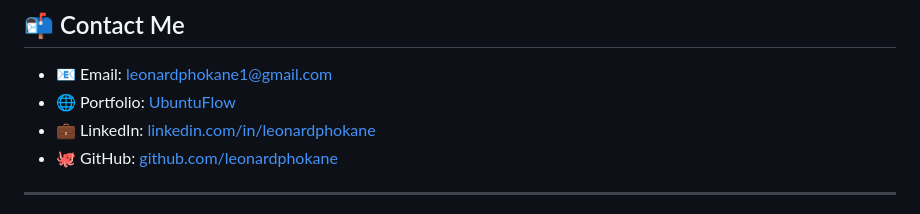
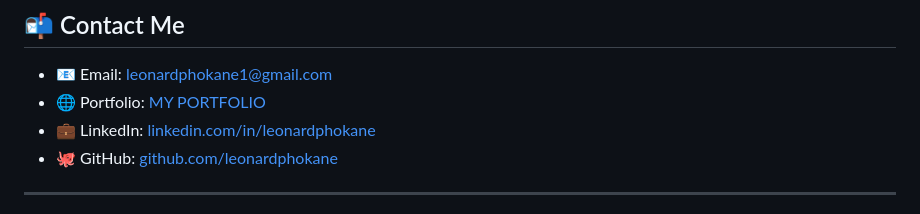
Before and after one commit to leonardphokane/leonardphokane-portfolio, a Markdown page: README.md, the part around the change. Drawn GitHub-style.

```diff
--- a/README.md
+++ b/README.md
@@ -75,7 +75,7 @@ Here are some featured projects that reflect my technical depth and creative dir
 ## 📬 Contact Me
 
 - 📧 Email: [leonardphokane1@gmail.com](mailto:leonardphokane1@gmail.com)
-- 🌐 Portfolio: [UbuntuFlow](https://leonardphokane.github.io/leonardphokane-portfolio/)
+- 🌐 Portfolio: [MY PORTFOLIO](https://leonardphokane.github.io/leonardphokane-portfolio/)
 - 💼 LinkedIn: [linkedin.com/in/leonardphokane](https://linkedin.com/in/leonardphokane)
 - 🐙 GitHub: [github.com/leonardphokane](https://github.com/leonardphokane)
 
```
